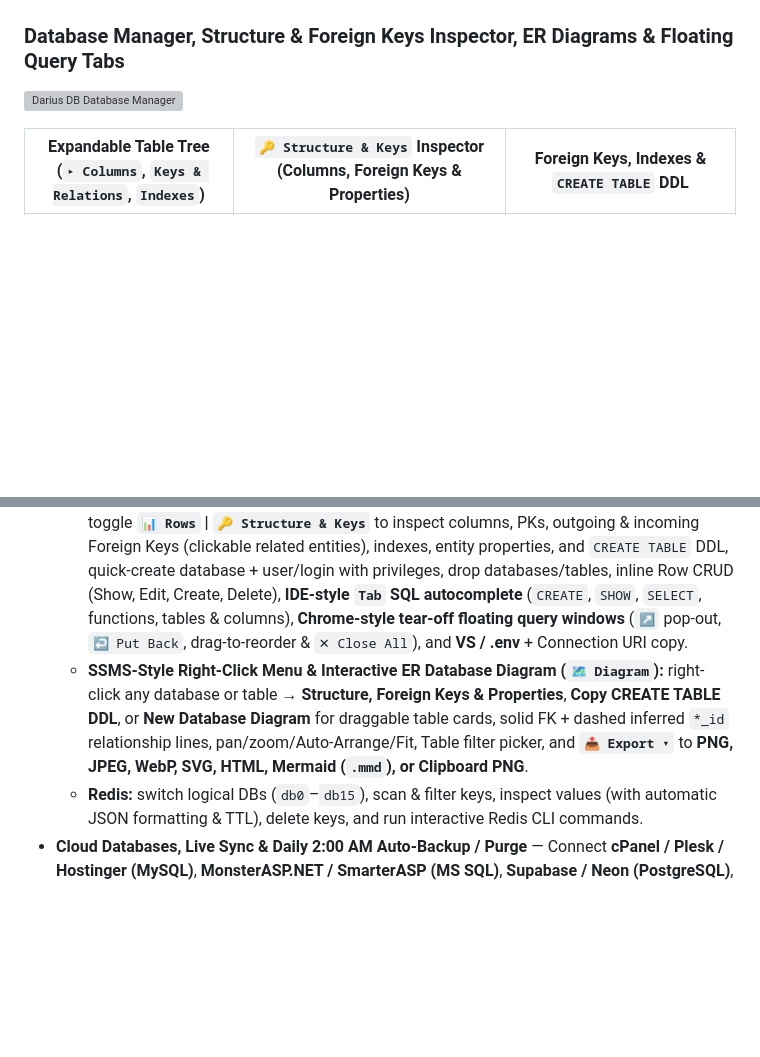
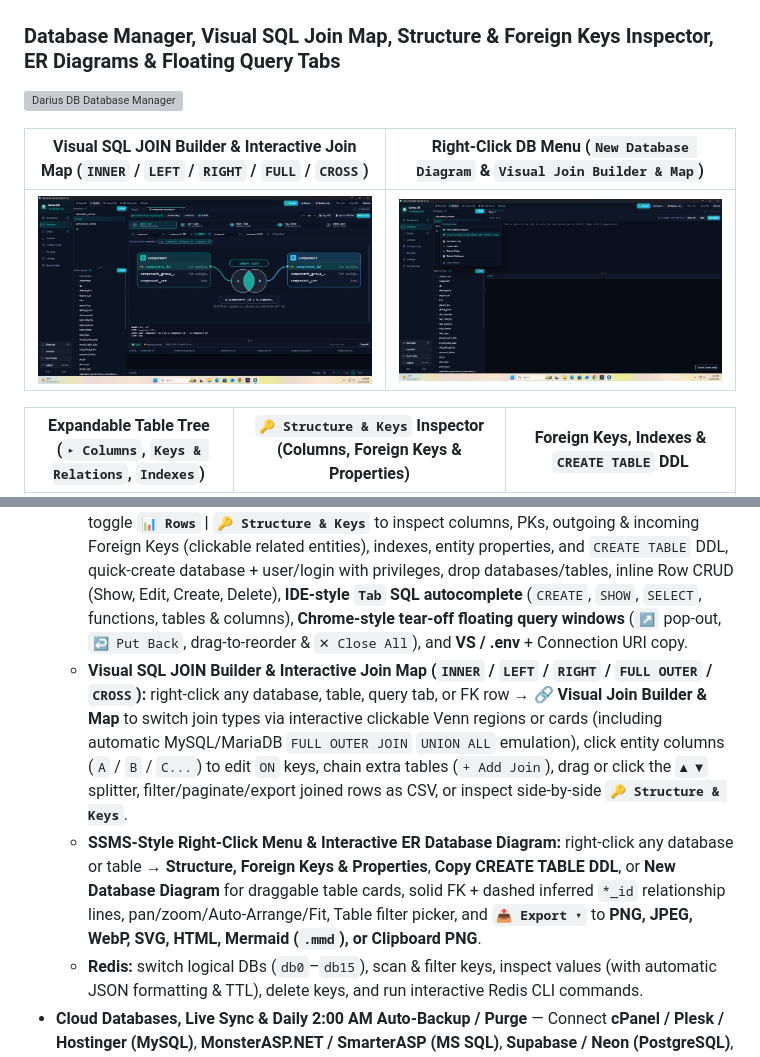
Before and after one commit to dcquijano/Darius-DB-Lite-Version, a Markdown page: README.md, 2 parts joined by grey strips. Drawn GitHub-style; pictures changed too: example/database-join-context-menu.jpg (added), example/database-visual-join-map.jpg (added); blank space fills up the shorter version; grey boxes are pictures that could not be loaded.

Commit message:
Add Visual SQL Join Builder & Interactive Join Map example screenshots to README, example/, GUIDE & in-app guide

```diff
--- a/README.md
+++ b/README.md
@@ -26,8 +26,12 @@ Manage **Apache Web Server (+ PHP 8.2 / 8.3 / 8.4)**, **MariaDB**, **MySQL**, **
 |---|---|
 | ![Auto-Run Bar](example/dashboard-auto-run.png) | ![Repair Modal](example/repair-diagnostics.jpg) |
 
-### Database Manager, Structure & Foreign Keys Inspector, ER Diagrams & Floating Query Tabs
+### Database Manager, Visual SQL Join Map, Structure & Foreign Keys Inspector, ER Diagrams & Floating Query Tabs
 ![Darius DB Database Manager](example/database-manager.jpg)
+
+| Visual SQL JOIN Builder & Interactive Join Map (`INNER` / `LEFT` / `RIGHT` / `FULL` / `CROSS`) | Right-Click DB Menu (`New Database Diagram` & `Visual Join Builder & Map`) |
+|---|---|
+| ![Visual SQL Join Builder and Interactive Join Map](example/database-visual-join-map.jpg) | ![Right-Click Database Menu with Visual Join Builder](example/database-join-context-menu.jpg) |
 
 | Expandable Table Tree (`▸ Columns`, `Keys & Relations`, `Indexes`) | `🔑 Structure & Keys` Inspector (Columns, Foreign Keys & Properties) | Foreign Keys, Indexes & `CREATE TABLE` DDL |
 |---|---|---|
@@ -92,7 +96,8 @@ Manage **Apache Web Server (+ PHP 8.2 / 8.3 / 8.4)**, **MariaDB**, **MySQL**, **
 - **Portable Engine Downloader & Live Upstream Version Checker** — Click **↻ Check Newest Versions** to fetch live upstream builds across **Apache, PHP, MariaDB, MySQL, PostgreSQL, MS SQL Server, Redis, and Mailpit**, update in one click, or import any custom offline `.zip`.
 - **Built-in Multi-Tab SQL, ER Diagram & Redis Browser**
   - **SQL (MariaDB / MySQL / PostgreSQL / MS SQL Server, Local & Cloud):** browse databases & tables with an **expandable sidebar table tree** (`▸ Columns`, `Keys & Relations`, `Indexes`), toggle **`📊 Rows` | `🔑 Structure & Keys`** to inspect columns, PKs, outgoing & incoming Foreign Keys (clickable related entities), indexes, entity properties, and `CREATE TABLE` DDL, quick-create database + user/login with privileges, drop databases/tables, inline Row CRUD (Show, Edit, Create, Delete), **IDE-style `Tab` SQL autocomplete** (`CREATE`, `SHOW`, `SELECT`, functions, tables & columns), **Chrome-style tear-off floating query windows** (`↗` pop-out, `↩ Put Back`, drag-to-reorder & `✕ Close All`), and **VS / .env** + Connection URI copy.
-  - **SSMS-Style Right-Click Menu & Interactive ER Database Diagram (`🗺️ Diagram`):** right-click any database or table → **Structure, Foreign Keys & Properties**, **Copy CREATE TABLE DDL**, or **New Database Diagram** for draggable table cards, solid FK + dashed inferred `*_id` relationship lines, pan/zoom/Auto-Arrange/Fit, Table filter picker, and **`📤 Export ▾`** to **PNG, JPEG, WebP, SVG, HTML, Mermaid (`.mmd`), or Clipboard PNG**.
+  - **Visual SQL JOIN Builder & Interactive Join Map (`INNER` / `LEFT` / `RIGHT` / `FULL OUTER` / `CROSS`):** right-click any database, table, query tab, or FK row → **🔗 Visual Join Builder & Map** to switch join types via interactive clickable Venn regions or cards (including automatic MySQL/MariaDB `FULL OUTER JOIN` `UNION ALL` emulation), click entity columns (`A` / `B` / `C...`) to edit `ON` keys, chain extra tables (`+ Add Join`), drag or click the `▲ ▼` splitter, filter/paginate/export joined rows as CSV, or inspect side-by-side **`🔑 Structure & Keys`**.
+  - **SSMS-Style Right-Click Menu & Interactive ER Database Diagram:** right-click any database or table → **Structure, Foreign Keys & Properties**, **Copy CREATE TABLE DDL**, or **New Database Diagram** for draggable table cards, solid FK + dashed inferred `*_id` relationship lines, pan/zoom/Auto-Arrange/Fit, Table filter picker, and **`📤 Export ▾`** to **PNG, JPEG, WebP, SVG, HTML, Mermaid (`.mmd`), or Clipboard PNG**.
   - **Redis:** switch logical DBs (`db0`–`db15`), scan & filter keys, inspect values (with automatic JSON formatting & TTL), delete keys, and run interactive Redis CLI commands.
 - **Cloud Databases, Live Sync & Daily 2:00 AM Auto-Backup / Purge** — Connect **cPanel / Plesk / Hostinger (MySQL)**, **MonsterASP.NET / SmarterASP (MS SQL)**, **Supabase / Neon (PostgreSQL)**, **Aiven / TiDB / PlanetScale**, **AWS RDS / Azure SQL**, and **Redis Cloud** with URI/ADO.NET Quick Auto-Fill, SSL/TLS options, separated **Manual Sync**, **Daily Auto-Sync**, and **Daily 2:00 AM Auto-Backup** modals (with live Purge Date Guide & 7-day retention purge), plus **Sync & Auto-Schedule Trace Logs (`scheduler.log`)** and optional **Windows Task Scheduler** integration.
 - **Config Editor & Live Log Viewer** — Edit `httpd.conf`, `php.ini`, `my.ini`, `postgresql.conf`, `mssql.conf`, `redis.conf`, and `mailpit.conf` inside the app (or Notepad) with *Save & Restart*, plus auto-refreshing logs.
```
Also changed, not shown: GUIDE.md (+3 -2 lines), example/README.md (+8 -2 lines), 8 other files.
